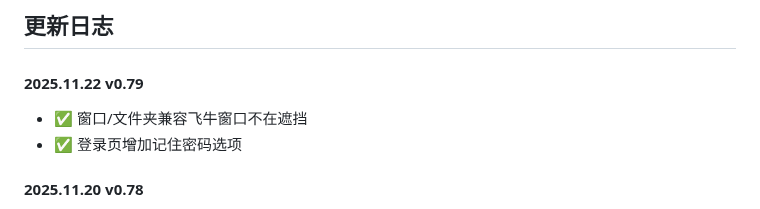
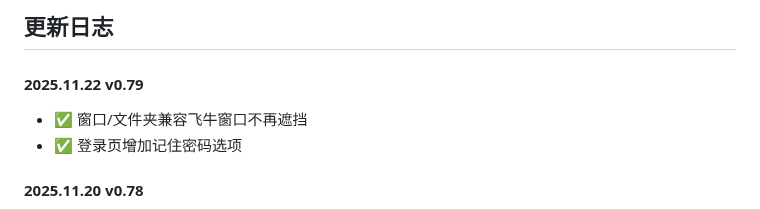
Before and after one commit to IMGZCQ/fndesk, a Markdown page: README.md, the part around the change. GitHub-like rendering.

```diff
--- a/README.md
+++ b/README.md
@@ -77,7 +77,7 @@
 <div style="background-color: #f0fff4; padding: 20px; border-radius: 10px; margin-bottom: 20px;">
   <h4 style="color: #16a34a; margin-top: 0;">2025.11.22 v0.79</h4>
   <ul>
-    <li>✅ 窗口/文件夹兼容飞牛窗口不在遮挡</li>
+    <li>✅ 窗口/文件夹兼容飞牛窗口不再遮挡</li>
     <li>✅ 登录页增加记住密码选项</li>
   </ul>
   <h4 style="color: #16a34a; margin-top: 0;">2025.11.20 v0.78</h4>
```
